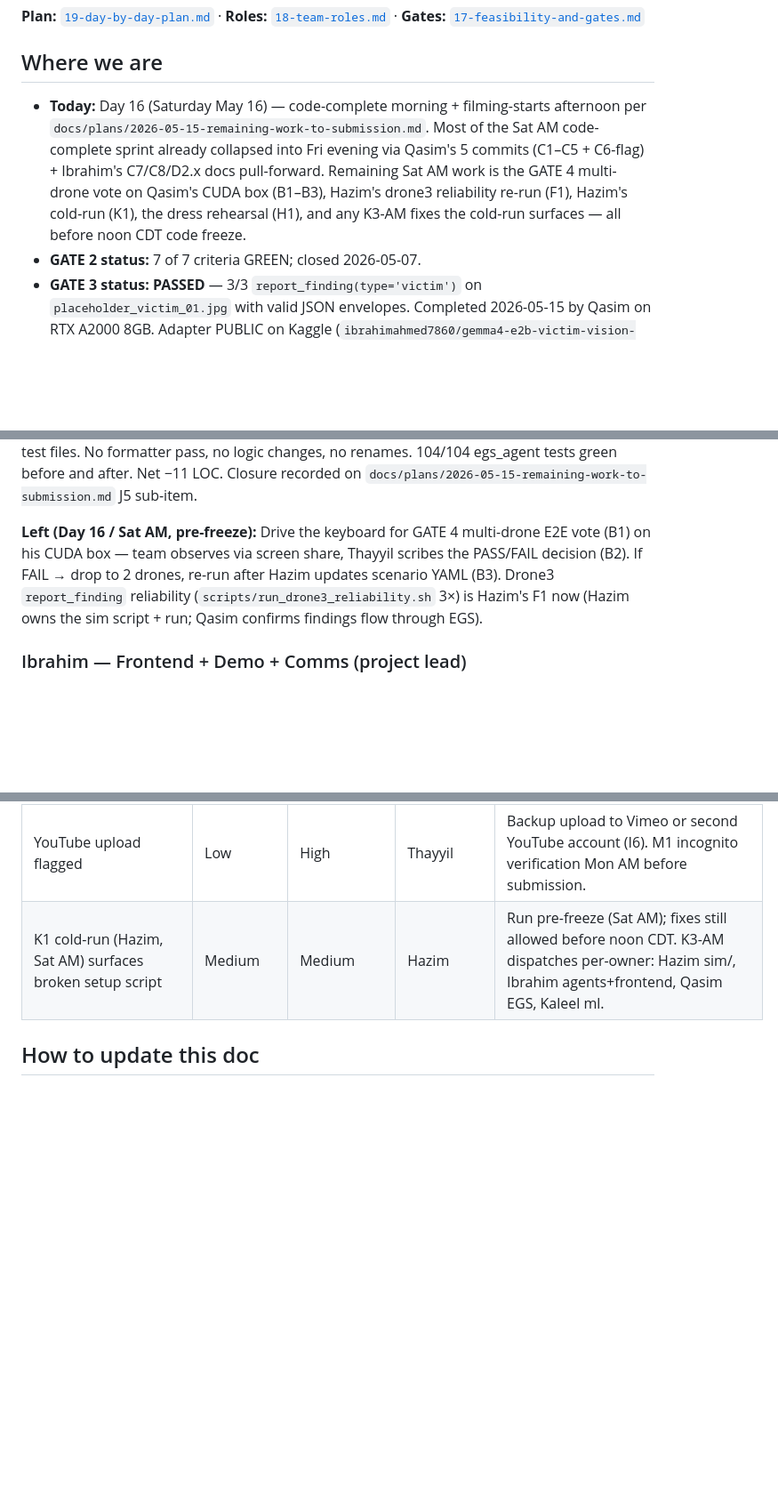
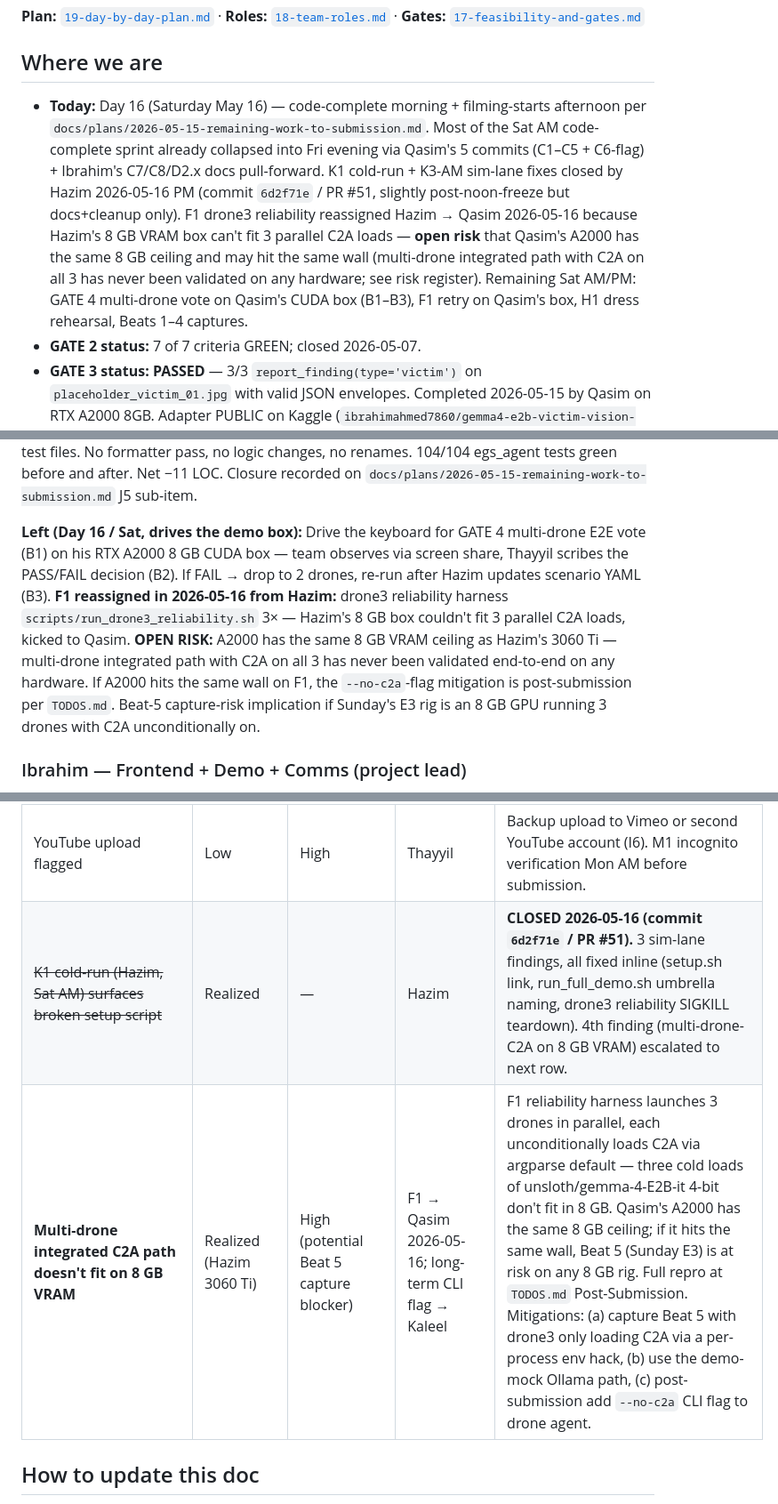
Before and after one commit to ibrahim7860/Gemma-Guardian, a Markdown page: docs/STATUS.md, 3 parts joined by grey strips. Shown at 89% size. Drawn GitHub-style; blank space fills up the shorter version.

```diff
--- a/docs/STATUS.md
+++ b/docs/STATUS.md
@@ -6,7 +6,7 @@ Living snapshot of where each person stands against the plan. Updated at standup
 
 ## Where we are
 
-- **Today:** Day 16 (Saturday May 16) — code-complete morning + filming-starts afternoon per `docs/plans/2026-05-15-remaining-work-to-submission.md`. Most of the Sat AM code-complete sprint already collapsed into Fri evening via Qasim's 5 commits (C1–C5 + C6-flag) + Ibrahim's C7/C8/D2.x docs pull-forward. Remaining Sat AM work is the GATE 4 multi-drone vote on Qasim's CUDA box (B1–B3), Hazim's drone3 reliability re-run (F1), Hazim's cold-run (K1), the dress rehearsal (H1), and any K3-AM fixes the cold-run surfaces — all before noon CDT code freeze.
+- **Today:** Day 16 (Saturday May 16) — code-complete morning + filming-starts afternoon per `docs/plans/2026-05-15-remaining-work-to-submission.md`. Most of the Sat AM code-complete sprint already collapsed into Fri evening via Qasim's 5 commits (C1–C5 + C6-flag) + Ibrahim's C7/C8/D2.x docs pull-forward. K1 cold-run + K3-AM sim-lane fixes closed by Hazim 2026-05-16 PM (commit `6d2f71e` / PR #51, slightly post-noon-freeze but docs+cleanup only). F1 drone3 reliability reassigned Hazim → Qasim 2026-05-16 because Hazim's 8 GB VRAM box can't fit 3 parallel C2A loads — **open risk** that Qasim's A2000 has the same 8 GB ceiling and may hit the same wall (multi-drone integrated path with C2A on all 3 has never been validated on any hardware; see risk register). Remaining Sat AM/PM: GATE 4 multi-drone vote on Qasim's CUDA box (B1–B3), F1 retry on Qasim's box, H1 dress rehearsal, Beats 1–4 captures.
 - **GATE 2 status:** 7 of 7 criteria GREEN; closed 2026-05-07.
 - **GATE 3 status:** **PASSED** — 3/3 `report_finding(type='victim')` on `placeholder_victim_01.jpg` with valid JSON envelopes. Completed 2026-05-15 by Qasim on RTX A2000 8GB. Adapter PUBLIC on Kaggle (`ibrahimahmed7860/gemma4-e2b-victim-vision-lora-c2a/transformers/lora-c2a-bf16/3`). Two inference-time fixes documented in `TODOS.md`: ClippableLinear unwrap + DoRA key rename. C2A adapter trained Kaggle T4 (kernel v11), eval n=400 stratified mixed-source: **binary acc 77.25%, parse_rate 100%, victim F1 0.78, recall 0.77, precision 0.79; per-source C2A 97.2% / AIDER 77.5% / SARD 55%.** v11 lifted SARD generalization +13pp from v9 via varied scenario-keyed `visual_evidence` templates (binary-shortcut fix). PR #49 merged 2026-05-15.
 - **GATE 4 status:** PENDING — multi-drone E2E vote scheduled today (Sat 5/16) on Qasim's CUDA box per `docs/17-feasibility-and-gates.md` L105-130. All-hands via screen share (Qasim drives keyboard; Hazim observes sim terminal; Ibrahim observes dashboard; Thayyil scribes decision). 5 criteria. PASS / FAIL gates feed into Beat 1–4 capture decisions Sat PM.
@@ -61,7 +65,7 @@ Living snapshot of where each person stands against the plan. Updated at standup
 
 **Done (Day 16 J5 egs_agent sweep, 2026-05-16, Ibrahim-driven via subagent):** `agents/egs_agent/` directory already largely clean (no `print()` in prod, no `sys.stderr`, uses `logging` throughout). 9 files touched, all pure unused-import removals: prod — `command_translator.py` + `replanning.py` drop unused `typing.List`; tests — `test_command_translator.py`, `test_command_translator_timeout.py`, `test_coordinator_attempt_log_lifecycle.py`, `test_coordinator_initial_replan.py`, `test_replanning_validation_logging.py`, `test_scenario_state.py`, `test_validation_log_tail.py` drop unused `pytest` / `Path` / `json` / `MagicMock` / `List`. `pytest.ini` `asyncio_mode = auto` is what makes the bare `import pytest` removals safe in async test files. No formatter pass, no logic changes, no renames. 104/104 egs_agent tests green before and after. Net −11 LOC. Closure recorded on `docs/plans/2026-05-15-remaining-work-to-submission.md` J5 sub-item.
 
-**Left (Day 16 / Sat AM, pre-freeze):** Drive the keyboard for GATE 4 multi-drone E2E vote (B1) on his CUDA box — team observes via screen share, Thayyil scribes the PASS/FAIL decision (B2). If FAIL → drop to 2 drones, re-run after Hazim updates scenario YAML (B3). Drone3 `report_finding` reliability (`scripts/run_drone3_reliability.sh` 3×) is Hazim's F1 now (Hazim owns the sim script + run; Qasim confirms findings flow through EGS).
+**Left (Day 16 / Sat, drives the demo box):** Drive the keyboard for GATE 4 multi-drone E2E vote (B1) on his RTX A2000 8 GB CUDA box — team observes via screen share, Thayyil scribes the PASS/FAIL decision (B2). If FAIL → drop to 2 drones, re-run after Hazim updates scenario YAML (B3). **F1 reassigned in 2026-05-16 from Hazim:** drone3 reliability harness `scripts/run_drone3_reliability.sh` 3× — Hazim's 8 GB box couldn't fit 3 parallel C2A loads, kicked to Qasim. **OPEN RISK:** A2000 has the same 8 GB VRAM ceiling as Hazim's 3060 Ti — multi-drone integrated path with C2A on all 3 has never been validated end-to-end on any hardware. If A2000 hits the same wall on F1, the `--no-c2a`-flag mitigation is post-submission per `TODOS.md`. Beat-5 capture-risk implication if Sunday's E3 rig is an 8 GB GPU running 3 drones with C2A unconditionally on.
 
 ### Ibrahim — Frontend + Demo + Comms (project lead)
 
@@ -136,7 +140,8 @@ Living snapshot of where each person stands against the plan. Updated at standup
 | Code freeze (Sat noon CDT) breached after H1 | High historically | Catastrophic | Ibrahim | Hard freeze per `17-feasibility-and-gates.md` L132-145. Any post-noon code change requires Ibrahim approval AND H1 re-run. K2 (Sun) bugs go on post-submission punch list — code is frozen. |
 | Qasim's CUDA box has scheduling conflicts during GATE 4 vote / Sat PM captures | Medium | High | All hands | Pre-book CUDA box Fri–Sat. If B1 PASS fails → drop to 2 drones, Hazim updates scenario YAML, Qasim re-runs on his box. Architecture is localhost-only (Redis :6379, WS bridge :9090, Ollama :11434) — no cross-machine networking exists in codebase, so Qasim's box is the demo box. |
 | YouTube upload flagged | Low | High | Thayyil | Backup upload to Vimeo or second YouTube account (I6). M1 incognito verification Mon AM before submission. |
-| K1 cold-run (Hazim, Sat AM) surfaces broken setup script | Medium | Medium | Hazim | Run pre-freeze (Sat AM); fixes still allowed before noon CDT. K3-AM dispatches per-owner: Hazim sim/, Ibrahim agents+frontend, Qasim EGS, Kaleel ml. |
+| ~~K1 cold-run (Hazim, Sat AM) surfaces broken setup script~~ | Realized | — | Hazim | **CLOSED 2026-05-16 (commit `6d2f71e` / PR #51).** 3 sim-lane findings, all fixed inline (setup.sh link, run_full_demo.sh umbrella naming, drone3 reliability SIGKILL teardown). 4th finding (multi-drone-C2A on 8 GB VRAM) escalated to next row. |
+| **Multi-drone integrated C2A path doesn't fit on 8 GB VRAM** | Realized (Hazim 3060 Ti) | High (potential Beat 5 capture blocker) | F1 → Qasim 2026-05-16; long-term CLI flag → Kaleel | F1 reliability harness launches 3 drones in parallel, each unconditionally loads C2A via argparse default — three cold loads of unsloth/gemma-4-E2B-it 4-bit don't fit in 8 GB. Qasim's A2000 has the same 8 GB ceiling; if it hits the same wall, Beat 5 (Sunday E3) is at risk on any 8 GB rig. Full repro at `TODOS.md` Post-Submission. Mitigations: (a) capture Beat 5 with drone3 only loading C2A via a per-process env hack, (b) use the demo-mock Ollama path, (c) post-submission add `--no-c2a` CLI flag to drone agent. |
 
 ## How to update this doc
 
```
Also changed, not shown: other parts of docs/STATUS.md (+5 -1 lines), docs/plans/2026-05-15-remaining-work-to-submission.md (+3 -3 lines).
